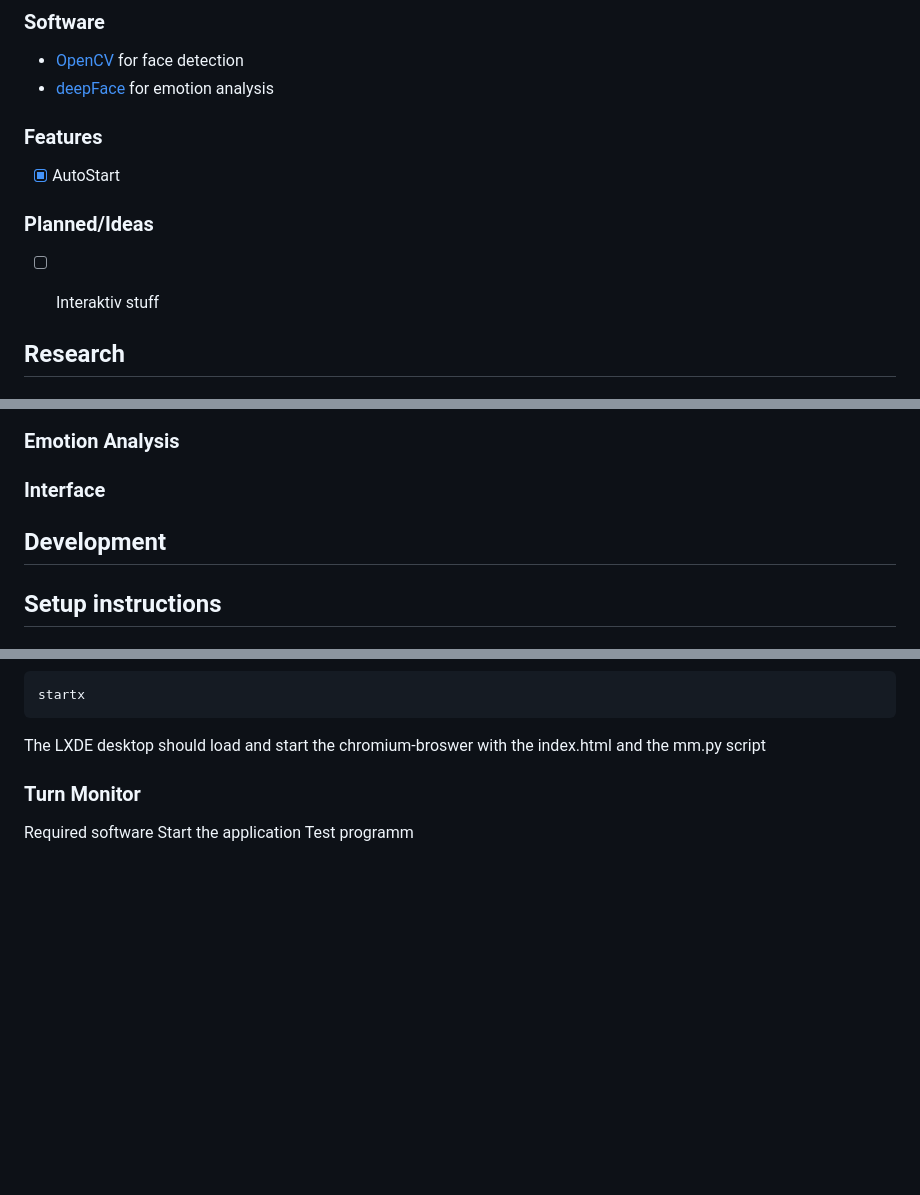
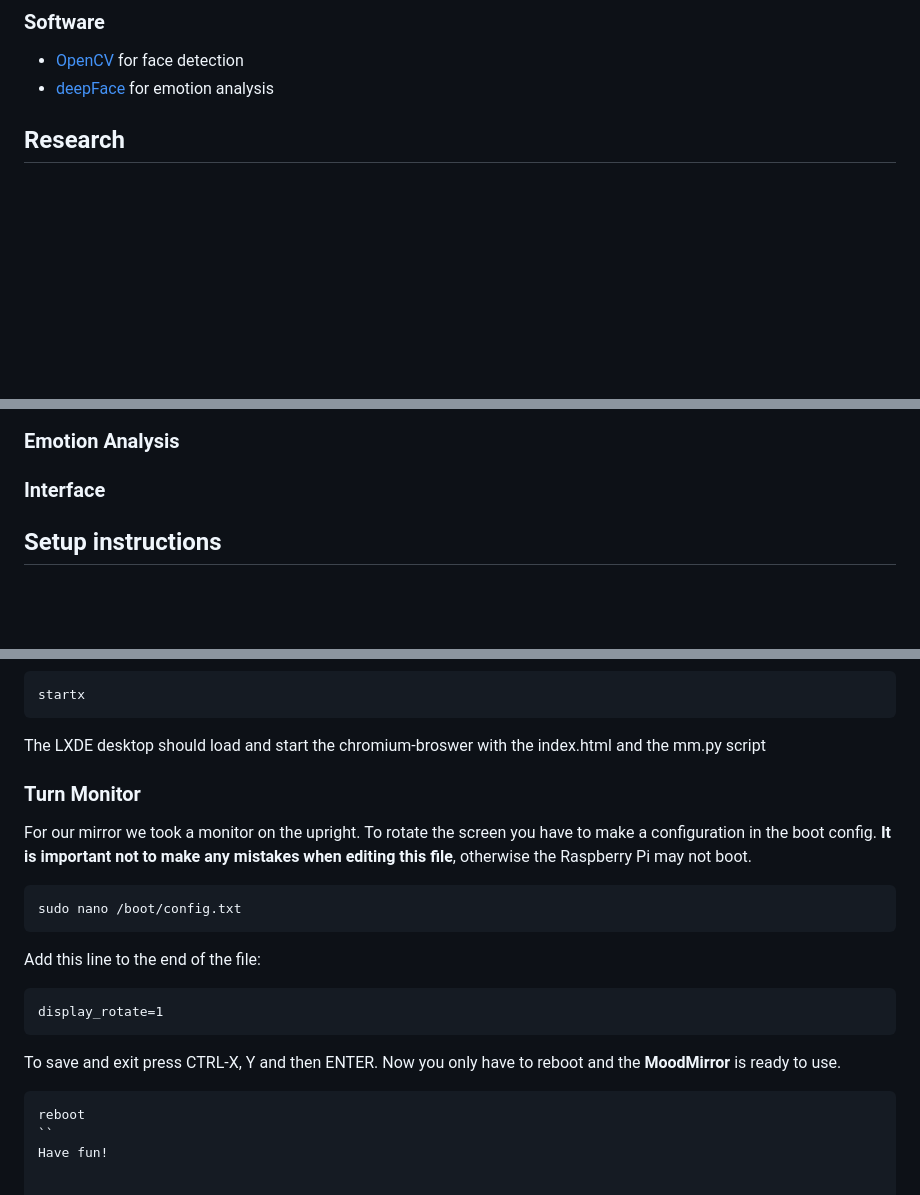
Before and after one commit to Novabay/MoodMirror, a Markdown page: README.md, 3 parts joined by grey strips. GitHub-like rendering; blank space fills up the shorter version.

Commit message:
update autostart readme

````diff
--- a/README.md
+++ b/README.md
@@ -40,12 +40,6 @@ micro-SD card. [What is a Raspberry Pi?](https://de.wikipedia.org/wiki/Raspberry
 
 - [OpenCV](https://opencv.org) for face detection
 - [deepFace](https://github.com/serengil/deepface) for emotion analysis
-
-### Features
-- [x] AutoStart
-
-### Planned/Ideas
-- [ ] Interaktiv stuff
 
 
 ## Research
@@ -92,8 +86,6 @@ reading information and updating page content as in our case.
 ### Face Detection
 ### Emotion Analysis
 ### Interface
-
-## Development
 
 ## Setup instructions
 ### Hardware Setup
@@ -175,8 +167,17 @@ Once your configuration file has been updated you are ready to test.
    ```
 The LXDE desktop should load and start the chromium-broswer with the index.html and the mm.py script
 
-  ### Turn Monitor
-
- Required software
- Start the application
- Test programm
+### Turn Monitor
+For our mirror we took a monitor on the upright. To rotate the screen you have to make a configuration in the boot config. **It is important not to make any mistakes when editing this file**, otherwise the Raspberry Pi may not boot.
+  ```bash
+  sudo nano /boot/config.txt
+  ```
+Add this line to the end of the file:
+```txt
+display_rotate=1
+```
+To save and exit press CTRL-X, Y and then ENTER. Now you only have to reboot and the **MoodMirror** is ready to use.
+  ```bash
+  reboot
+  ``
+Have fun!
````
